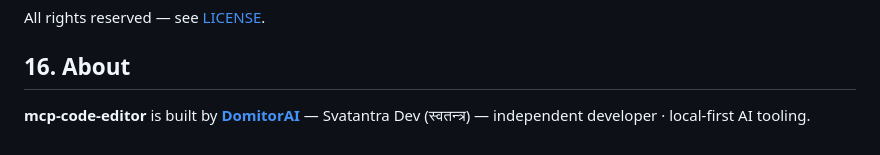
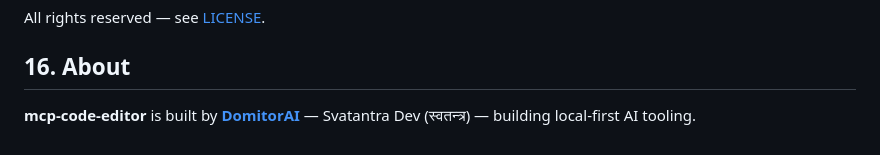
Before and after one commit to DomitorAI/mcp-code-editor, a Markdown page: README.md, the part around the change. Drawn GitHub-style.

Commit message:
docs: align About footer with final DomitorAI tagline

```diff
--- a/README.md
+++ b/README.md
@@ -486,4 +486,4 @@ All rights reserved — see [LICENSE](LICENSE).
 
 ## 16. About
 
-**mcp-code-editor** is built by [**DomitorAI**](https://github.com/DomitorAI) — Svatantra Dev (स्वतन्त्र) — independent developer · local-first AI tooling.
+**mcp-code-editor** is built by [**DomitorAI**](https://github.com/DomitorAI) — Svatantra Dev (स्वतन्त्र) — building local-first AI tooling.
```
